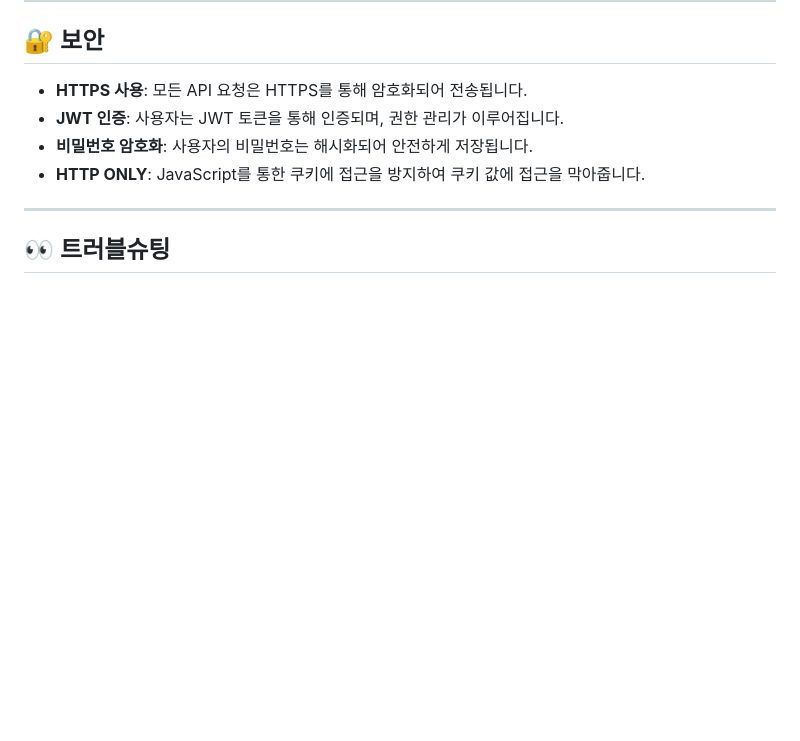
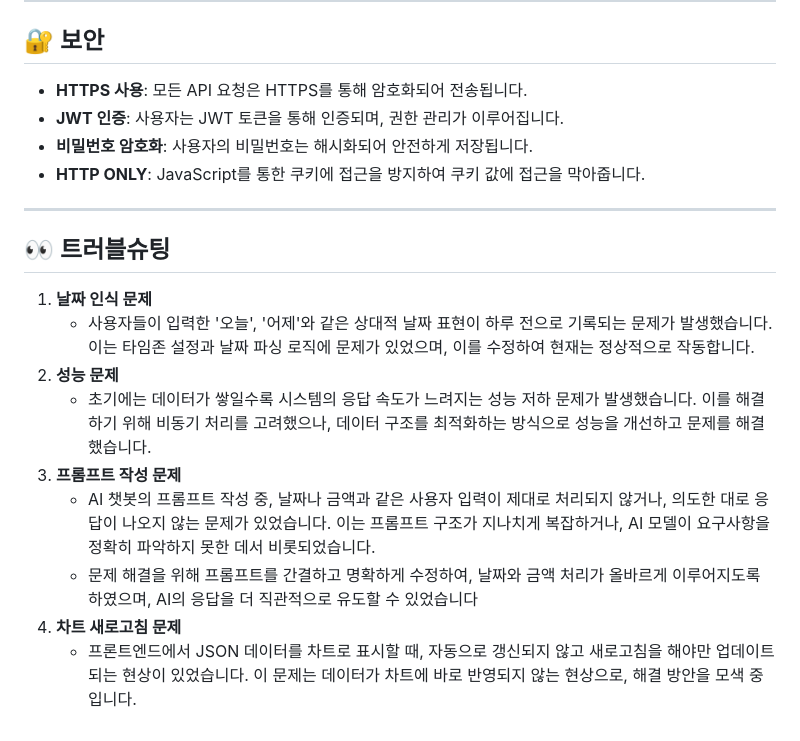
Before and after one commit to strongdambi/moamoa, a Markdown page: README.md, the part around the change printed below. Drawn GitHub-style; blank space fills up the shorter version.

```diff
--- a/README.md
+++ b/README.md
@@ -127,3 +127,13 @@ python manage.py runserver
 ---
 
 ## :eyes: 트러블슈팅
+1. **날짜 인식 문제**
+   - 사용자들이 입력한 '오늘', '어제'와 같은 상대적 날짜 표현이 하루 전으로 기록되는 문제가 발생했습니다.
+     이는 타임존 설정과 날짜 파싱 로직에 문제가 있었으며, 이를 수정하여 현재는 정상적으로 작동합니다.
+2. **성능 문제**
+   - 초기에는 데이터가 쌓일수록 시스템의 응답 속도가 느려지는 성능 저하 문제가 발생했습니다. 이를 해결하기 위해 비동기 처리를 고려했으나, 데이터 구조를 최적화하는 방식으로 성능을 개선하고 문제를 해결했습니다.
+3. **프롬프트 작성 문제**
+   - AI 챗봇의 프롬프트 작성 중, 날짜나 금액과 같은 사용자 입력이 제대로 처리되지 않거나, 의도한 대로 응답이 나오지 않는 문제가 있었습니다. 이는 프롬프트 구조가 지나치게 복잡하거나, AI 모델이 요구사항을 정확히 파악하지 못한 데서 비롯되었습니다.
+   - 문제 해결을 위해 프롬프트를 간결하고 명확하게 수정하여, 날짜와 금액 처리가 올바르게 이루어지도록 하였으며, AI의 응답을 더 직관적으로 유도할 수 있었습니다
+4. **차트 새로고침 문제**
+   - 프론트엔드에서 JSON 데이터를 차트로 표시할 때, 자동으로 갱신되지 않고 새로고침을 해야만 업데이트되는 현상이 있었습니다. 이 문제는 데이터가 차트에 바로 반영되지 않는 현상으로, 해결 방안을 모색 중입니다.
```
Also changed, not shown: other parts of README.md (+1 -1 lines).
